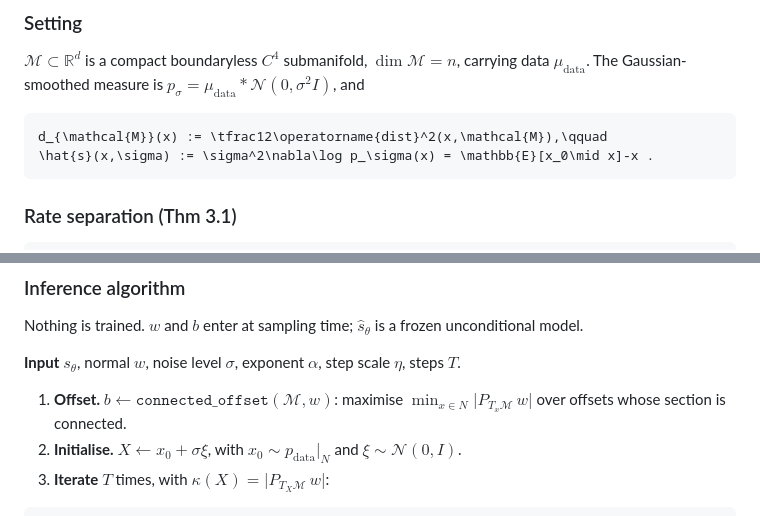
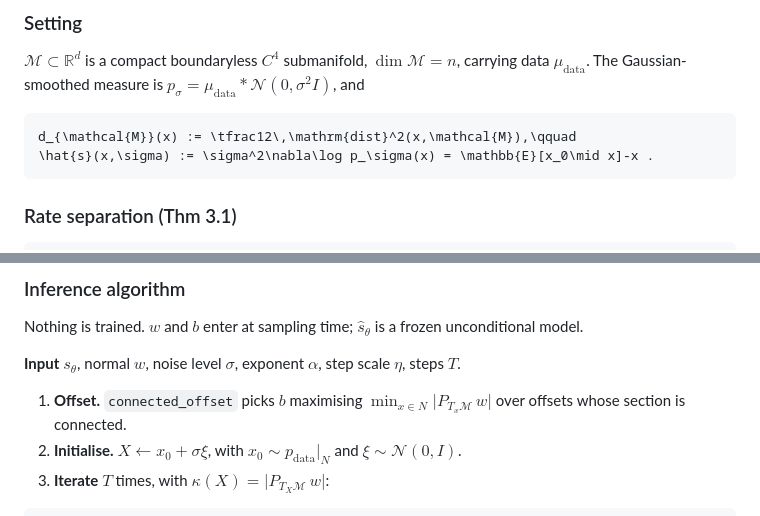
Before and after one commit to 0xtlf/diffusion-guidance-hierarchy, a Markdown page: README.md, 2 parts joined by grey strips. Rendered like a GitHub page.

Commit message:
feat: readme

````diff
--- a/README.md
+++ b/README.md
@@ -13,7 +13,7 @@ $`\dim\mathcal{M}=n`$, carrying data $`\mu_{\mathrm{data}}`$. The Gaussian-smoot
 measure is $`p_\sigma = \mu_{\mathrm{data}} * \mathcal{N}(0,\sigma^2 I)`$, and
 
 ```math
-d_{\mathcal{M}}(x) := \tfrac12\operatorname{dist}^2(x,\mathcal{M}),\qquad
+d_{\mathcal{M}}(x) := \tfrac12\,\mathrm{dist}^2(x,\mathcal{M}),\qquad
 \hat{s}(x,\sigma) := \sigma^2\nabla\log p_\sigma(x) = \mathbb{E}[x_0\mid x]-x .
 ```
 
@@ -73,9 +73,9 @@ frozen unconditional model.
 **Input** $`\hat{s}_\theta`$, normal $`w`$, noise level $`\sigma`$, exponent
 $`\alpha`$, step scale $`\eta`$, steps $`T`$.
 
-1. **Offset.** $`b \leftarrow \texttt{connected\_offset}(\mathcal{M},w)`$:
-   maximise $`\min_{x\in N}\lvert P_{T_x\mathcal{M}}\,w\rvert`$ over offsets
-   whose section is connected.
+1. **Offset.** `connected_offset` picks $`b`$ maximising
+   $`\min_{x\in N}\lvert P_{T_x\mathcal{M}}\,w\rvert`$ over offsets whose
+   section is connected.
 2. **Initialise.** $`X \leftarrow x_0 + \sigma\xi`$, with
    $`x_0\sim p_{\mathrm{data}}\vert_N`$ and $`\xi\sim\mathcal{N}(0,I)`$.
 3. **Iterate** $`T`$ times, with $`\kappa(X)=\lvert P_{T_X\mathcal{M}}\,w\rvert`$:
````
